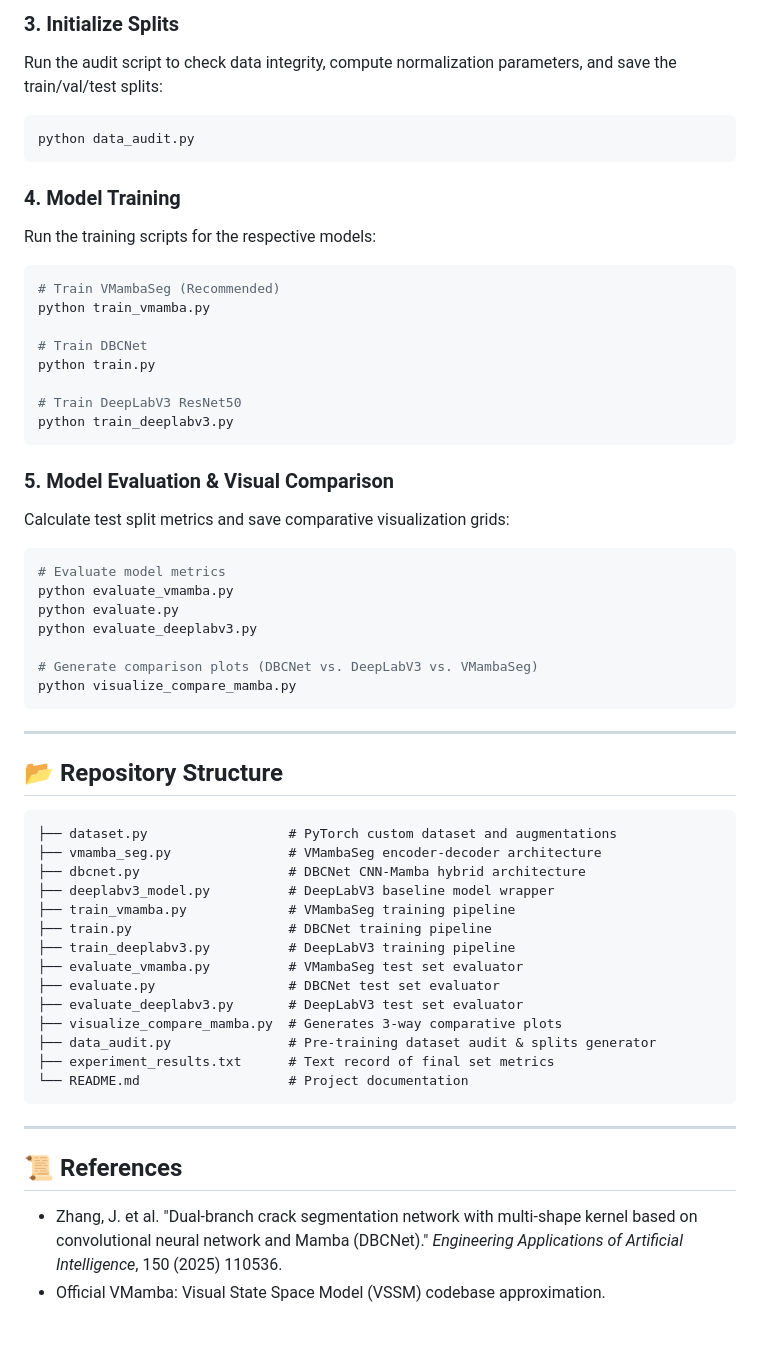
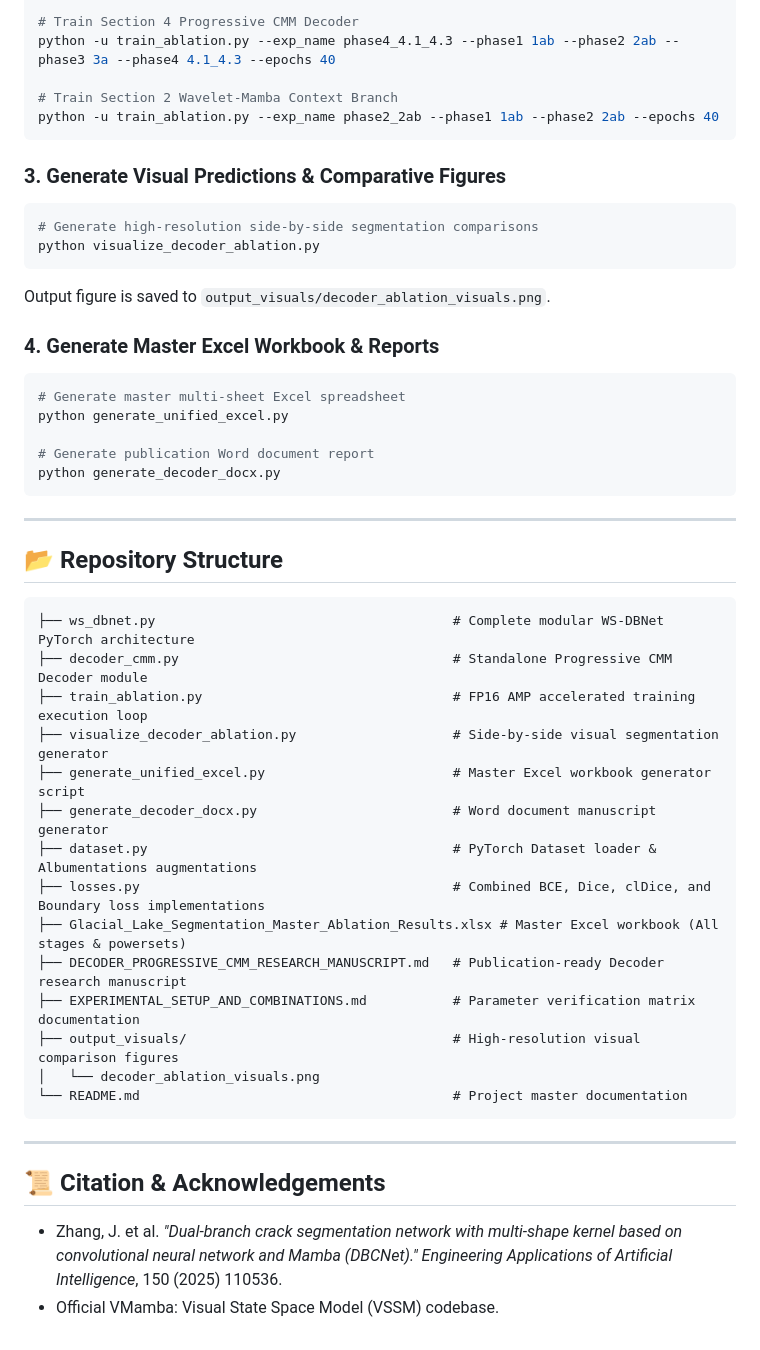
Before and after one commit to Subhasish1208/Glacial-lake, a Markdown page: README.md, the part around one of its changes. Rendered like a GitHub page.

Commit message:
Update README.md with comprehensive WS-DBNet architecture, master benchmark tables, powersets, and instructions

````diff
--- a/README.md
+++ b/README.md
@@ -101,57 +129,50 @@ Update the `data_dir` variable in the training scripts to point to this director
 
-### 3. Initialize Splits
-Run the audit script to check data integrity, compute normalization parameters, and save the train/val/test splits:
-```bash
-python data_audit.py
+# Train Section 4 Progressive CMM Decoder
+python -u train_ablation.py --exp_name phase4_4.1_4.3 --phase1 1ab --phase2 2ab --phase3 3a --phase4 4.1_4.3 --epochs 40
+
+# Train Section 2 Wavelet-Mamba Context Branch
+python -u train_ablation.py --exp_name phase2_2ab --phase1 1ab --phase2 2ab --epochs 40
 ```
 
-### 4. Model Training
-Run the training scripts for the respective models:
+### 3. Generate Visual Predictions & Comparative Figures
 ```bash
-# Train VMambaSeg (Recommended)
-python train_vmamba.py
+# Generate high-resolution side-by-side segmentation comparisons
+python visualize_decoder_ablation.py
+```
+Output figure is saved to `output_visuals/decoder_ablation_visuals.png`.
 
-# Train DBCNet
-python train.py
+### 4. Generate Master Excel Workbook & Reports
+```bash
+# Generate master multi-sheet Excel spreadsheet
+python generate_unified_excel.py
 
-# Train DeepLabV3 ResNet50
-python train_deeplabv3.py
-```
-
-### 5. Model Evaluation & Visual Comparison
-Calculate test split metrics and save comparative visualization grids:
-```bash
-# Evaluate model metrics
-python evaluate_vmamba.py
-python evaluate.py
-python evaluate_deeplabv3.py
-
-# Generate comparison plots (DBCNet vs. DeepLabV3 vs. VMambaSeg)
-python visualize_compare_mamba.py
+# Generate publication Word document report
+python generate_decoder_docx.py
 ```
 
 ---
 
 ## 📂 Repository Structure
+
 ```
-├── dataset.py                  # PyTorch custom dataset and augmentations
-├── vmamba_seg.py               # VMambaSeg encoder-decoder architecture
-├── dbcnet.py                   # DBCNet CNN-Mamba hybrid architecture
-├── deeplabv3_model.py          # DeepLabV3 baseline model wrapper
-├── train_vmamba.py             # VMambaSeg training pipeline
-├── train.py                    # DBCNet training pipeline
-├── train_deeplabv3.py          # DeepLabV3 training pipeline
-├── evaluate_vmamba.py          # VMambaSeg test set evaluator
-├── evaluate.py                 # DBCNet test set evaluator
-├── evaluate_deeplabv3.py       # DeepLabV3 test set evaluator
-├── visualize_compare_mamba.py  # Generates 3-way comparative plots
-├── data_audit.py               # Pre-training dataset audit & splits generator
-├── experiment_results.txt      # Text record of final set metrics
-└── README.md                   # Project documentation
+├── ws_dbnet.py                                      # Complete modular WS-DBNet PyTorch architecture
+├── decoder_cmm.py                                   # Standalone Progressive CMM Decoder module
+├── train_ablation.py                                # FP16 AMP accelerated training execution loop
+├── visualize_decoder_ablation.py                    # Side-by-side visual segmentation generator
+├── generate_unified_excel.py                        # Master Excel workbook generator script
+├── generate_decoder_docx.py                         # Word document manuscript generator
+├── dataset.py                                       # PyTorch Dataset loader & Albumentations augmentations
+├── losses.py                                        # Combined BCE, Dice, clDice, and Boundary loss implementations
+├── Glacial_Lake_Segmentation_Master_Ablation_Results.xlsx # Master Excel workbook (All stages & powersets)
+├── DECODER_PROGRESSIVE_CMM_RESEARCH_MANUSCRIPT.md   # Publication-ready Decoder research manuscript
+├── EXPERIMENTAL_SETUP_AND_COMBINATIONS.md           # Parameter verification matrix documentation
+├── output_visuals/                                  # High-resolution visual comparison figures
+│   └── decoder_ablation_visuals.png
+└── README.md                                        # Project master documentation
 ```
 
 ---
 
-## 📜 References
-* Zhang, J. et al. "Dual-branch crack segmentation network with multi-shape kernel based on convolutional neural network and Mamba (DBCNet)." *Engineering Applications of Artificial Intelligence*, 150 (2025) 110536.
-* Official VMamba: Visual State Space Model (VSSM) codebase approximation.
+## 📜 Citation & Acknowledgements
+* Zhang, J. et al. *"Dual-branch crack segmentation network with multi-shape kernel based on convolutional neural network and Mamba (DBCNet)."* *Engineering Applications of Artificial Intelligence*, 150 (2025) 110536.
+* Official VMamba: Visual State Space Model (VSSM) codebase.
````
Also changed, not shown: other parts of README.md (+96 -68 lines).
